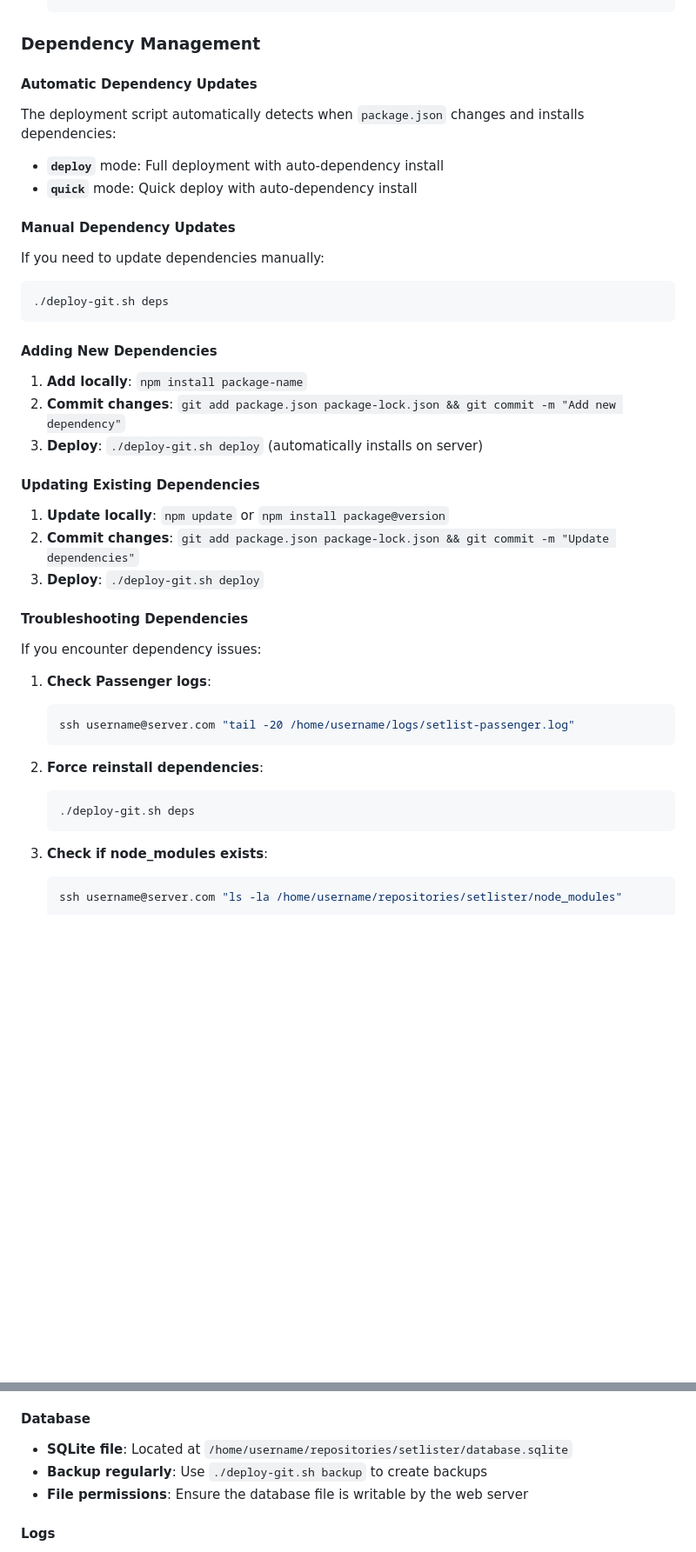
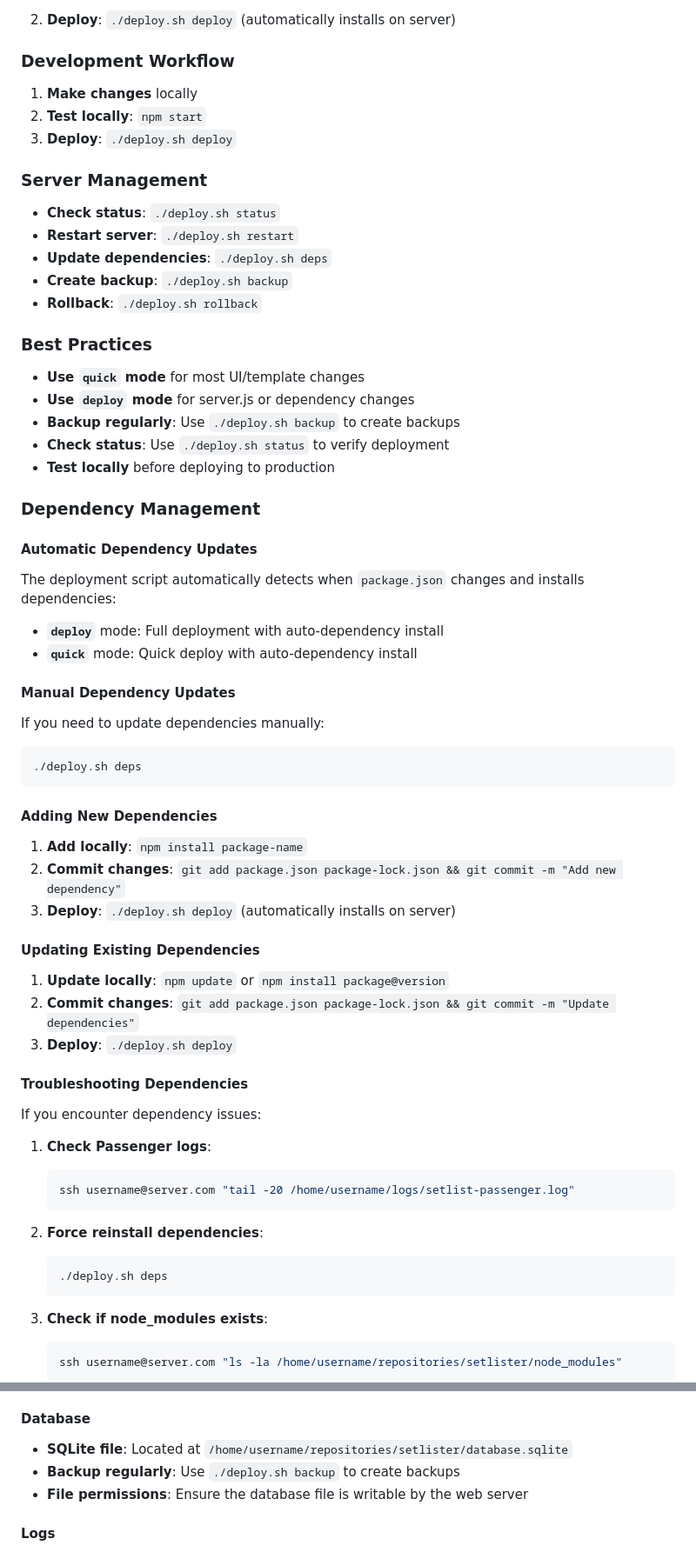
Before and after one commit to bagus1/setlister, a Markdown page: README.md, 2 parts joined by grey strips. Shown at 87% size. GitHub-like rendering; blank space fills up the shorter version.

````diff
--- a/README.md
+++ b/README.md
@@ -149,3 +214,26 @@ The project includes `deploy-git.sh` for automated deployment and server managem
+2. **Deploy**: `./deploy.sh deploy` (automatically installs on server)
+
+### Development Workflow
+
+1. **Make changes** locally
+2. **Test locally**: `npm start`
+3. **Deploy**: `./deploy.sh deploy`
+
+### Server Management
+
+- **Check status**: `./deploy.sh status`
+- **Restart server**: `./deploy.sh restart`
+- **Update dependencies**: `./deploy.sh deps`
+- **Create backup**: `./deploy.sh backup`
+- **Rollback**: `./deploy.sh rollback`
+
+### Best Practices
+
+- **Use `quick` mode** for most UI/template changes
+- **Use `deploy` mode** for server.js or dependency changes
+- **Backup regularly**: Use `./deploy.sh backup` to create backups
+- **Check status**: Use `./deploy.sh status` to verify deployment
+- **Test locally** before deploying to production
 
 ### Dependency Management
 
@@ -157,18 +245,18 @@ The deployment script automatically detects when `package.json` changes and inst
 #### Manual Dependency Updates
 If you need to update dependencies manually:
 ```bash
-./deploy-git.sh deps
+./deploy.sh deps
 ```
 
 #### Adding New Dependencies
 1. **Add locally**: `npm install package-name`
 2. **Commit changes**: `git add package.json package-lock.json && git commit -m "Add new dependency"`
-3. **Deploy**: `./deploy-git.sh deploy` (automatically installs on server)
+3. **Deploy**: `./deploy.sh deploy` (automatically installs on server)
 
 #### Updating Existing Dependencies
 1. **Update locally**: `npm update` or `npm install package@version`
 2. **Commit changes**: `git add package.json package-lock.json && git commit -m "Update dependencies"`
-3. **Deploy**: `./deploy-git.sh deploy`
+3. **Deploy**: `./deploy.sh deploy`
 
 #### Troubleshooting Dependencies
 If you encounter dependency issues:
@@ -180,7 +268,7 @@ If you encounter dependency issues:
 
 2. **Force reinstall dependencies**:
    ```bash
-   ./deploy-git.sh deps
+   ./deploy.sh deps
    ```
 
 3. **Check if node_modules exists**:
@@ -197,7 +285,7 @@ If you encounter dependency issues:
 
 #### Database
 - **SQLite file**: Located at `/home/username/repositories/setlister/database.sqlite`
-- **Backup regularly**: Use `./deploy-git.sh backup` to create backups
+- **Backup regularly**: Use `./deploy.sh backup` to create backups
 - **File permissions**: Ensure the database file is writable by the web server
 
 #### Logs
````
Also changed, not shown: other parts of README.md (+77 -12 lines).
